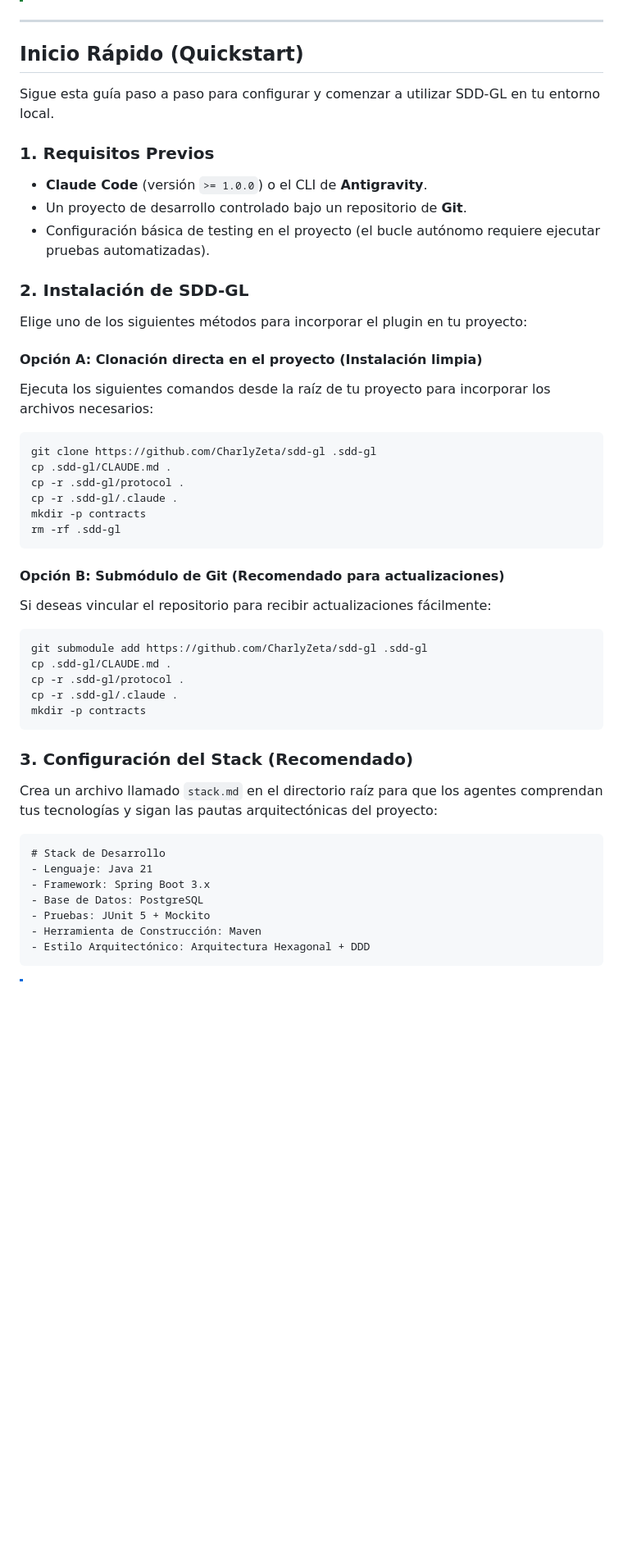
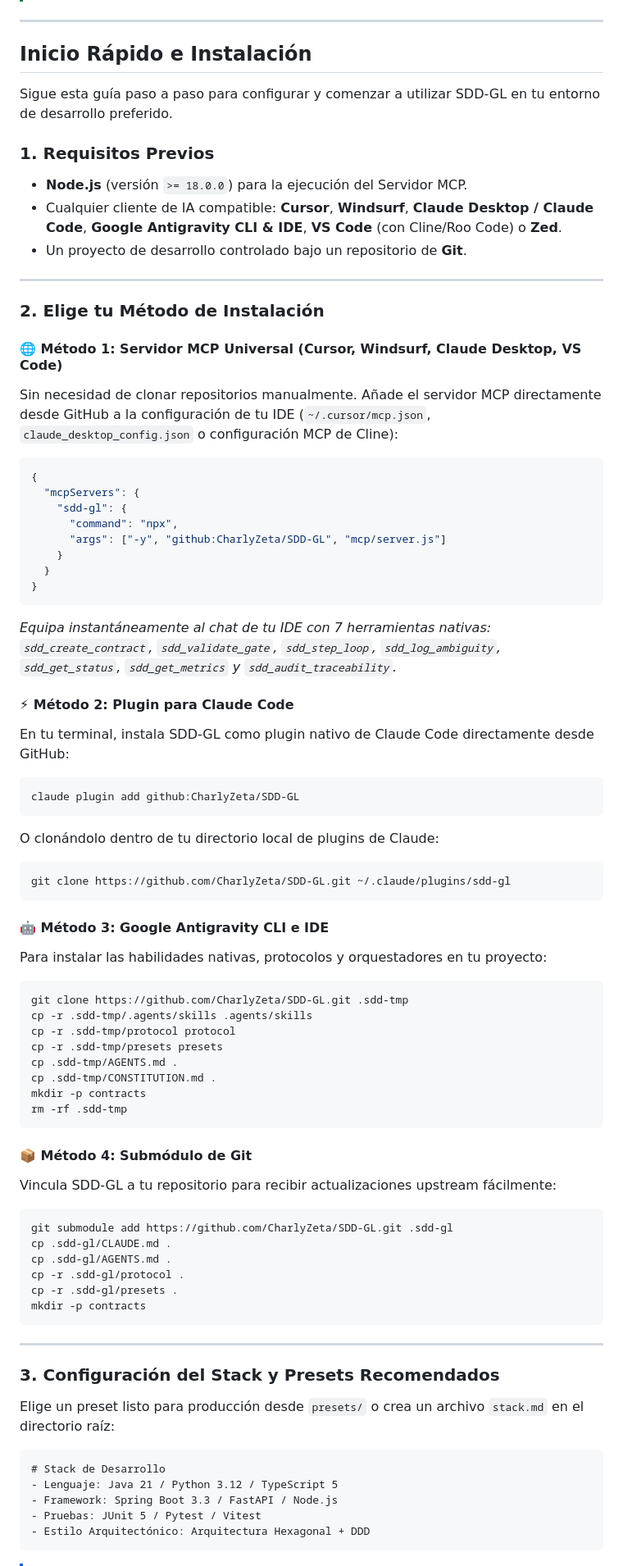
Before and after one commit to CharlyZeta/SDD-GL, a Markdown page: README.es.md, the part around one of its changes. Shown at 82% size. Rendered like a GitHub page; blank space fills up the shorter version.

````diff
--- a/README.es.md
+++ b/README.es.md
@@ -146,48 +146,77 @@ COMPLETION MAP: FEAT-0001
 
 ---
 
-## Inicio Rápido (Quickstart)
+## Inicio Rápido e Instalación
 
-Sigue esta guía paso a paso para configurar y comenzar a utilizar SDD-GL en tu entorno local.
+Sigue esta guía paso a paso para configurar y comenzar a utilizar SDD-GL en tu entorno de desarrollo preferido.
 
 ### 1. Requisitos Previos
-- **Claude Code** (versión `>= 1.0.0`) o el CLI de **Antigravity**.
+- **Node.js** (versión `>= 18.0.0`) para la ejecución del Servidor MCP.
+- Cualquier cliente de IA compatible: **Cursor**, **Windsurf**, **Claude Desktop / Claude Code**, **Google Antigravity CLI & IDE**, **VS Code** (con Cline/Roo Code) o **Zed**.
 - Un proyecto de desarrollo controlado bajo un repositorio de **Git**.
-- Configuración básica de testing en el proyecto (el bucle autónomo requiere ejecutar pruebas automatizadas).
 
-### 2. Instalación de SDD-GL
-Elige uno de los siguientes métodos para incorporar el plugin en tu proyecto:
+---
 
-#### Opción A: Clonación directa en el proyecto (Instalación limpia)
-Ejecuta los siguientes comandos desde la raíz de tu proyecto para incorporar los archivos necesarios:
+### 2. Elige tu Método de Instalación
+
+#### 🌐 Método 1: Servidor MCP Universal (Cursor, Windsurf, Claude Desktop, VS Code)
+Sin necesidad de clonar repositorios manualmente. Añade el servidor MCP directamente desde GitHub a la configuración de tu IDE (`~/.cursor/mcp.json`, `claude_desktop_config.json` o configuración MCP de Cline):
+
+```json
+{
+  "mcpServers": {
+    "sdd-gl": {
+      "command": "npx",
+      "args": ["-y", "github:CharlyZeta/SDD-GL", "mcp/server.js"]
+    }
+  }
+}
+```
+*Equipa instantáneamente al chat de tu IDE con 7 herramientas nativas: `sdd_create_contract`, `sdd_validate_gate`, `sdd_step_loop`, `sdd_log_ambiguity`, `sdd_get_status`, `sdd_get_metrics` y `sdd_audit_traceability`.*
+
+#### ⚡ Método 2: Plugin para Claude Code
+En tu terminal, instala SDD-GL como plugin nativo de Claude Code directamente desde GitHub:
 ```bash
-git clone https://github.com/CharlyZeta/sdd-gl .sdd-gl
-cp .sdd-gl/CLAUDE.md .
-cp -r .sdd-gl/protocol .
-cp -r .sdd-gl/.claude .
-mkdir -p contracts
-rm -rf .sdd-gl
+claude plugin add github:CharlyZeta/SDD-GL
+```
+O clonándolo dentro de tu directorio local de plugins de Claude:
+```bash
+git clone https://github.com/CharlyZeta/SDD-GL.git ~/.claude/plugins/sdd-gl
 ```
 
-#### Opción B: Submódulo de Git (Recomendado para actualizaciones)
-Si deseas vincular el repositorio para recibir actualizaciones fácilmente:
+#### 🤖 Método 3: Google Antigravity CLI e IDE
+Para instalar las habilidades nativas, protocolos y orquestadores en tu proyecto:
 ```bash
-git submodule add https://github.com/CharlyZeta/sdd-gl .sdd-gl
+git clone https://github.com/CharlyZeta/SDD-GL.git .sdd-tmp
+cp -r .sdd-tmp/.agents/skills .agents/skills
+cp -r .sdd-tmp/protocol protocol
+cp -r .sdd-tmp/presets presets
+cp .sdd-tmp/AGENTS.md .
+cp .sdd-tmp/CONSTITUTION.md .
+mkdir -p contracts
+rm -rf .sdd-tmp
+```
+
+#### 📦 Método 4: Submódulo de Git
+Vincula SDD-GL a tu repositorio para recibir actualizaciones upstream fácilmente:
+```bash
+git submodule add https://github.com/CharlyZeta/SDD-GL.git .sdd-gl
 cp .sdd-gl/CLAUDE.md .
+cp .sdd-gl/AGENTS.md .
 cp -r .sdd-gl/protocol .
-cp -r .sdd-gl/.claude .
+cp -r .sdd-gl/presets .
 mkdir -p contracts
 ```
 
-### 3. Configuración del Stack (Recomendado)
-Crea un archivo llamado `stack.md` en el directorio raíz para que los agentes comprendan tus tecnologías y sigan las pautas arquitectónicas del proyecto:
+---
+
+### 3. Configuración del Stack y Presets Recomendados
+Elige un preset listo para producción desde `presets/` o crea un archivo `stack.md` en el directorio raíz:
 ```markdown
 # Stack de Desarrollo
-- Lenguaje: Java 21
-- Framework: Spring Boot 3.x
-- Base de Datos: PostgreSQL
-- Pruebas: JUnit 5 + Mockito
-- Herramienta de Construcción: Maven
+- Lenguaje: Java 21 / Python 3.12 / TypeScript 5
+- Framework: Spring Boot 3.3 / FastAPI / Node.js
+- Pruebas: JUnit 5 / Pytest / Vitest
 - Estilo Arquitectónico: Arquitectura Hexagonal + DDD
 ```
 > [!NOTE]
````
Also changed, not shown: other parts of README.es.md (+1 -1 lines), README.md (+55 -26 lines).
